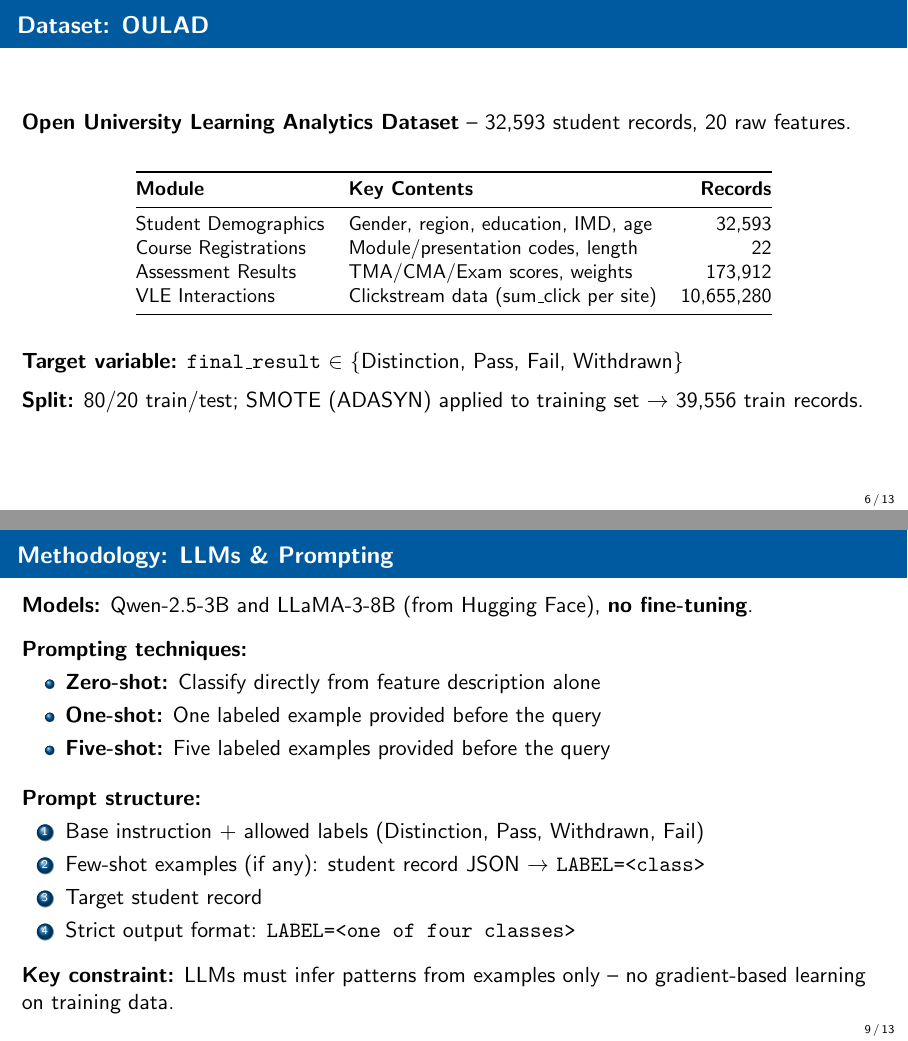
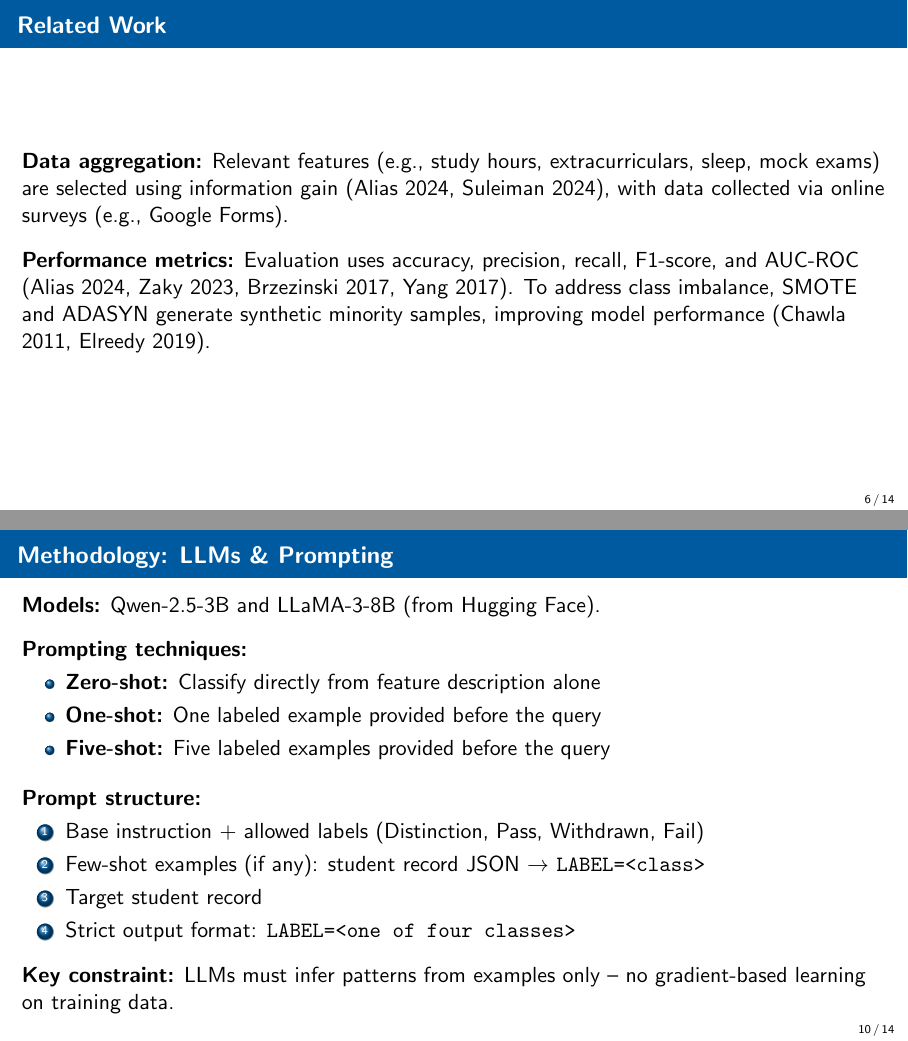
Before and after one commit to fungusdesu/wr227-project, LaTeX slides (presentation.tex): pages 6 and 9 of 13 before the commit and pages 6 and 10 of 14 after it, joined at a grey line. Compiled offline with pdfLaTeX.

Commit message:
presentation

```diff
--- a/presentation.tex
+++ b/presentation.tex
@@ -143,6 +143,15 @@ $\implies $Hypothesis: LLMs are not designed for classification tasks, especiall
 \end{columns}
 \end{frame}
 
+\begin{frame}{Related Work}
+	\textbf{Data aggregation:}
+	Relevant features (e.g., study hours, extracurriculars, sleep, mock exams) are selected using information gain (Alias 2024, Suleiman 2024), with data collected via online surveys (e.g., Google Forms).
+
+	\vspace{0.3cm}
+	\textbf{Performance metrics:}
+	Evaluation uses accuracy, precision, recall, F1-score, and AUC-ROC (Alias 2024, Zaky 2023, Brzezinski 2017, Yang 2017). To address class imbalance, SMOTE and ADASYN generate synthetic minority samples, improving model performance (Chawla 2011, Elreedy 2019).
+\end{frame}
+
 % ---- Slide 5: Dataset ----
 \begin{frame}{Dataset: OULAD}
 \textbf{Open University Learning Analytics Dataset} -- 32{,}593 student records, 20 raw features.
@@ -235,7 +244,7 @@ VLE Interactions & Clickstream data (sum\_click per site) & 10{,}655{,}280 \\
 
 % ---- Slide 8: Methodology -- LLMs ----
 \begin{frame}{Methodology: LLMs \& Prompting}
-\textbf{Models:} Qwen-2.5-3B and LLaMA-3-8B (from Hugging Face), \textbf{no fine-tuning}.
+\textbf{Models:} Qwen-2.5-3B and LLaMA-3-8B (from Hugging Face).
 
 \vspace{0.3cm}
 \textbf{Prompting techniques:}
```
Also changed, not shown: presentation.pdf.
